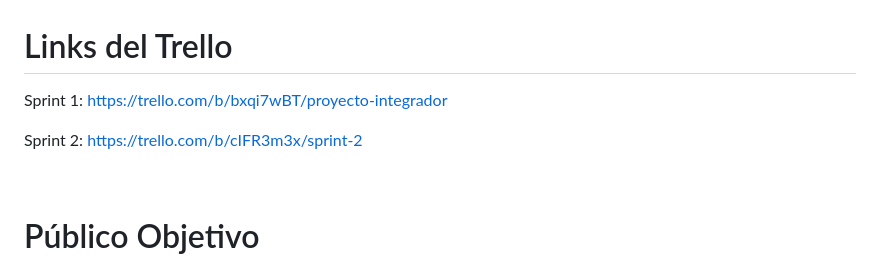
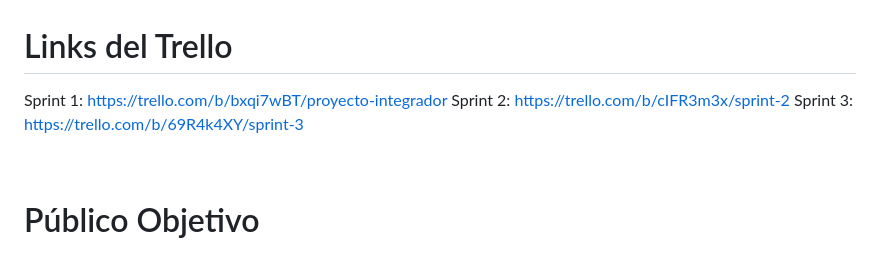
Before and after one commit to CarlosCrisonG/grupo_2_mitechstore, a Markdown page: Readme.md, the part around the change. Drawn GitHub-style.

Commit message:
Actualizado readme.md

```diff
--- a/Readme.md
+++ b/Readme.md
@@ -14,8 +14,9 @@ Tienda de productos de tecnología exclusiva para productos y accesorios marca X
 
 # Links del Trello
 Sprint 1: https://trello.com/b/bxqi7wBT/proyecto-integrador
+Sprint 2: https://trello.com/b/cIFR3m3x/sprint-2
+Sprint 3: https://trello.com/b/69R4k4XY/sprint-3
 
-Sprint 2: https://trello.com/b/cIFR3m3x/sprint-2
 
 <br />
 
```
